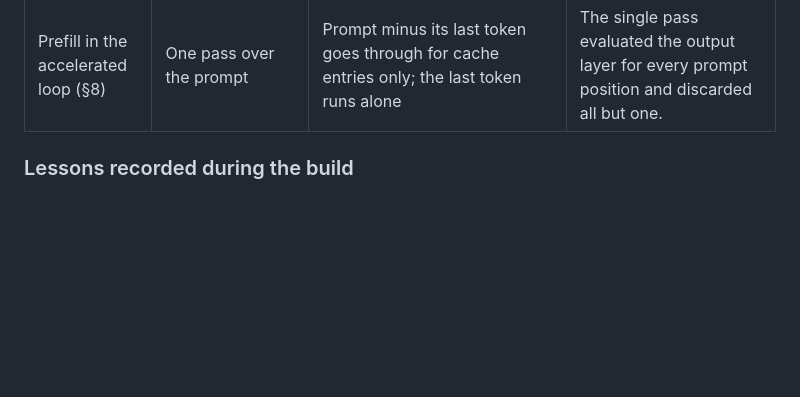
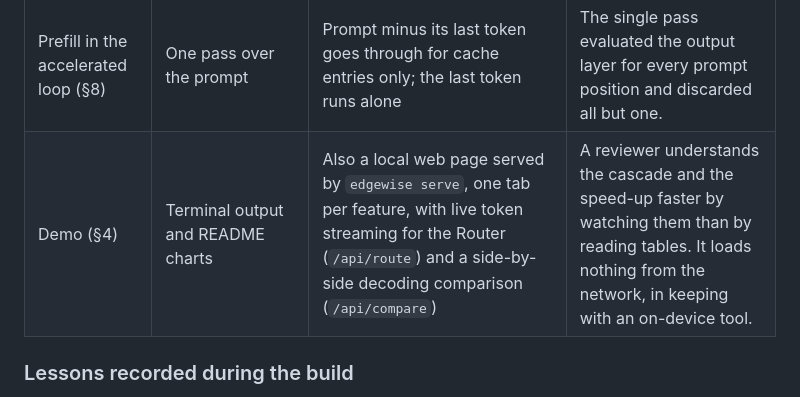
Before and after one commit to tanishakarmakar/edgewise, a Markdown page: docs/SPEC.md, the part around the change. Rendered like a GitHub page; blank space fills up the shorter version.

```diff
--- a/docs/SPEC.md
+++ b/docs/SPEC.md
@@ -565,6 +565,7 @@ Sections 1 to 16 are the original design. These are the places the implementatio
 | Advisor `balanced` preference (§7) | Maximize quality × normalized speed | Fastest model within 0.05, or one eval item, of the best score | On real data the product rule recommended a 0.65-score model for tool calling because it was fast. |
 | Allocator cache (§8) | Not considered | The accelerated loop releases MLX's buffer cache after every request and every 64 passes | Passes of varying width left ~130 MB per request in the cache, never released; a benchmark grew by gigabytes and the system swapped. |
 | Prefill in the accelerated loop (§8) | One pass over the prompt | Prompt minus its last token goes through for cache entries only; the last token runs alone | The single pass evaluated the output layer for every prompt position and discarded all but one. |
+| Demo (§4) | Terminal output and README charts | Also a local web page served by `edgewise serve`, one tab per feature, with live token streaming for the Router (`/api/route`) and a side-by-side decoding comparison (`/api/compare`) | A reviewer understands the cascade and the speed-up faster by watching them than by reading tables. It loads nothing from the network, in keeping with an on-device tool. |
 
 ### Lessons recorded during the build
 
```
Also changed, not shown: README.md (+29 -3 lines), docs/img/demo-accelerator.png (added), docs/img/demo-advisor.png (added), docs/img/demo-router.png (added), 9 other files.
